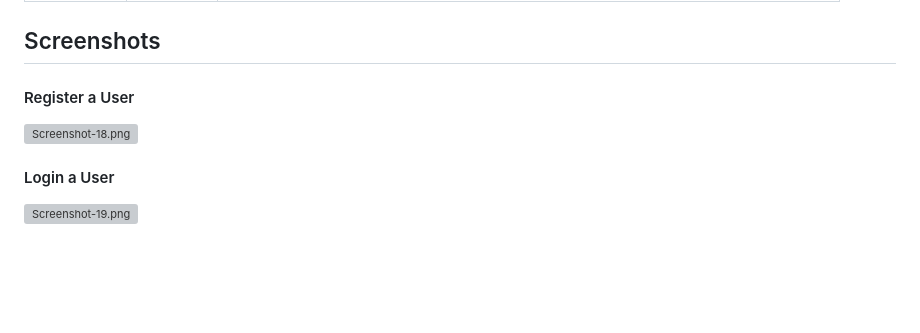
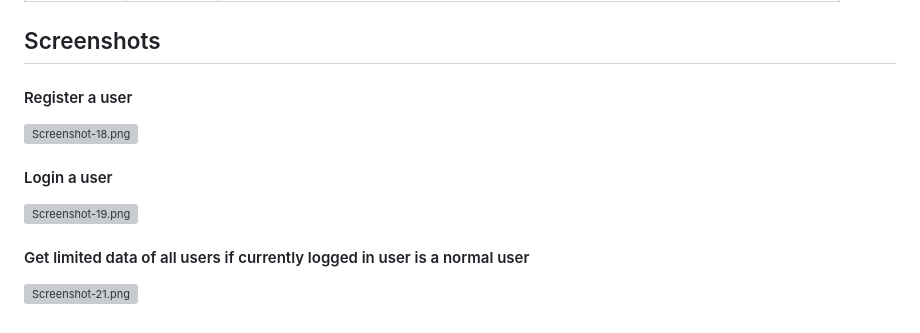
Before and after one commit to ManishChaudhari-11/The-Organic-Fruit-Website, a Markdown page: README.md, the part around the change. Drawn GitHub-style; blank space fills up the shorter version; grey boxes are pictures that could not be loaded.

```diff
--- a/README.md
+++ b/README.md
@@ -207,8 +207,11 @@ To run this project
 
 ## Screenshots
 
-#### Register a User
+#### Register a user
 [![Screenshot-18.png](https://i.postimg.cc/05BnXSLT/Screenshot-18.png)](https://postimg.cc/w3DD71x2)
 
-#### Login a User
+#### Login a user
 [![Screenshot-19.png](https://i.postimg.cc/BnHjD899/Screenshot-19.png)](https://postimg.cc/mPZZWgg8)
+
+#### Get limited data of all users if currently logged in user is a normal user
+[![Screenshot-21.png](https://i.postimg.cc/xjm7HYpD/Screenshot-21.png)](https://postimg.cc/7bxmrvym)
```
